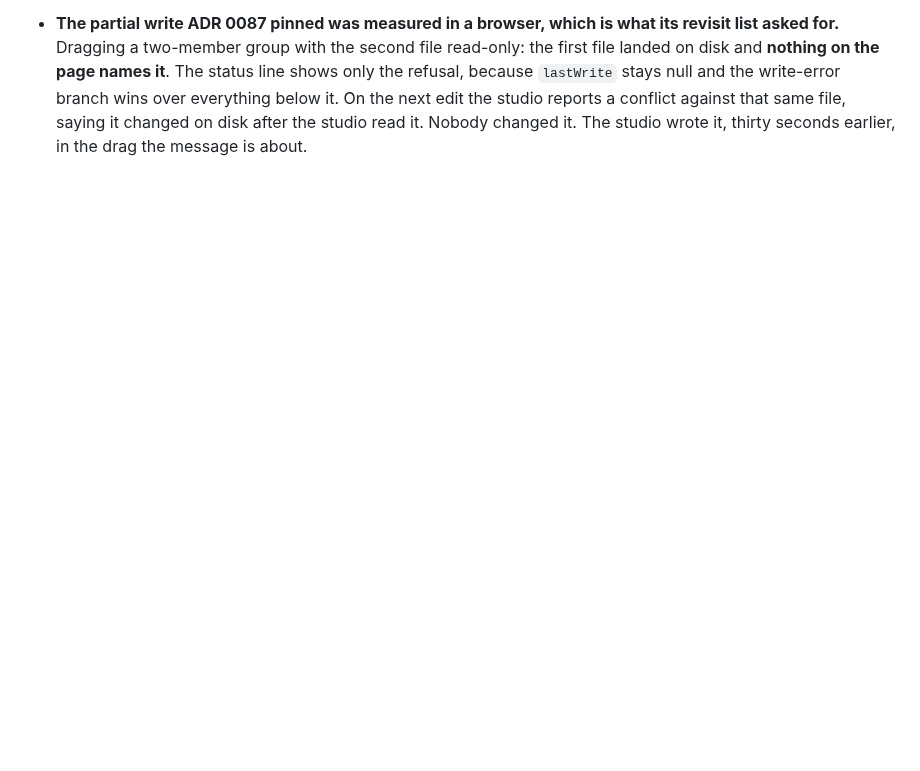
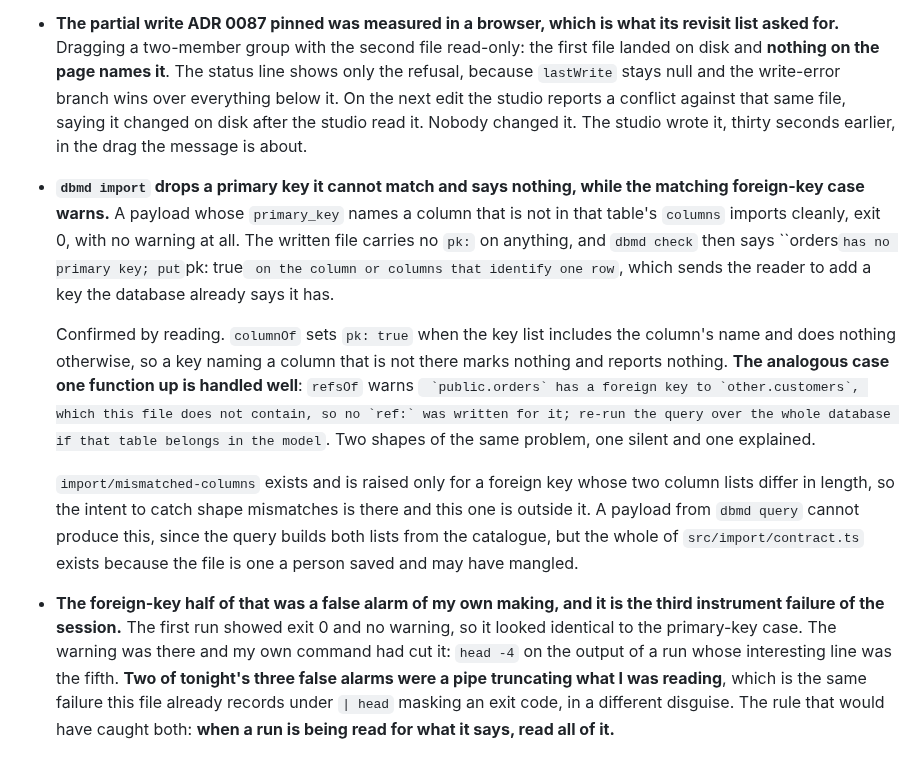
Before and after one commit to BlakeHastings/dbmd, a Markdown page: docs/process/verified.md, the part around the change. Rendered like a GitHub page; blank space fills up the shorter version.

```diff
--- a/docs/process/verified.md
+++ b/docs/process/verified.md
@@ -3017,3 +3017,36 @@ corrected by whoever fixed the thing and the other was nobody's job.
   reports a conflict against that same file, saying it changed on disk after the
   studio read it. Nobody changed it. The studio wrote it, thirty seconds earlier,
   in the drag the message is about.
+
+- **`dbmd import` drops a primary key it cannot match and says nothing, while the
+  matching foreign-key case warns.** A payload whose `primary_key` names a column
+  that is not in that table's `columns` imports cleanly, exit 0, with no warning
+  at all. The written file carries no `pk:` on anything, and `dbmd check` then
+  says ``orders` has no primary key; put `pk: true` on the column or columns that
+  identify one row`, which sends the reader to add a key the database already
+  says it has.
+
+  Confirmed by reading. `columnOf` sets `pk: true` when the key list includes the
+  column's name and does nothing otherwise, so a key naming a column that is not
+  there marks nothing and reports nothing. **The analogous case one function up
+  is handled well**: `refsOf` warns `` `public.orders` has a foreign key to
+  `other.customers`, which this file does not contain, so no `ref:` was written
+  for it; re-run the query over the whole database if that table belongs in the
+  model``. Two shapes of the same problem, one silent and one explained.
+
+  `import/mismatched-columns` exists and is raised only for a foreign key whose
+  two column lists differ in length, so the intent to catch shape mismatches is
+  there and this one is outside it. A payload from `dbmd query` cannot produce
+  this, since the query builds both lists from the catalogue, but the whole of
+  `src/import/contract.ts` exists because the file is one a person saved and may
+  have mangled.
+
+- **The foreign-key half of that was a false alarm of my own making, and it is
+  the third instrument failure of the session.** The first run showed exit 0 and
+  no warning, so it looked identical to the primary-key case. The warning was
+  there and my own command had cut it: `head -4` on the output of a run whose
+  interesting line was the fifth. **Two of tonight's three false alarms were a
+  pipe truncating what I was reading**, which is the same failure this file
+  already records under `| head` masking an exit code, in a different disguise.
+  The rule that would have caught both: **when a run is being read for what it
+  says, read all of it.**
```
Also changed, not shown: docs/process/orchestrating.md (+35 -0 lines).
